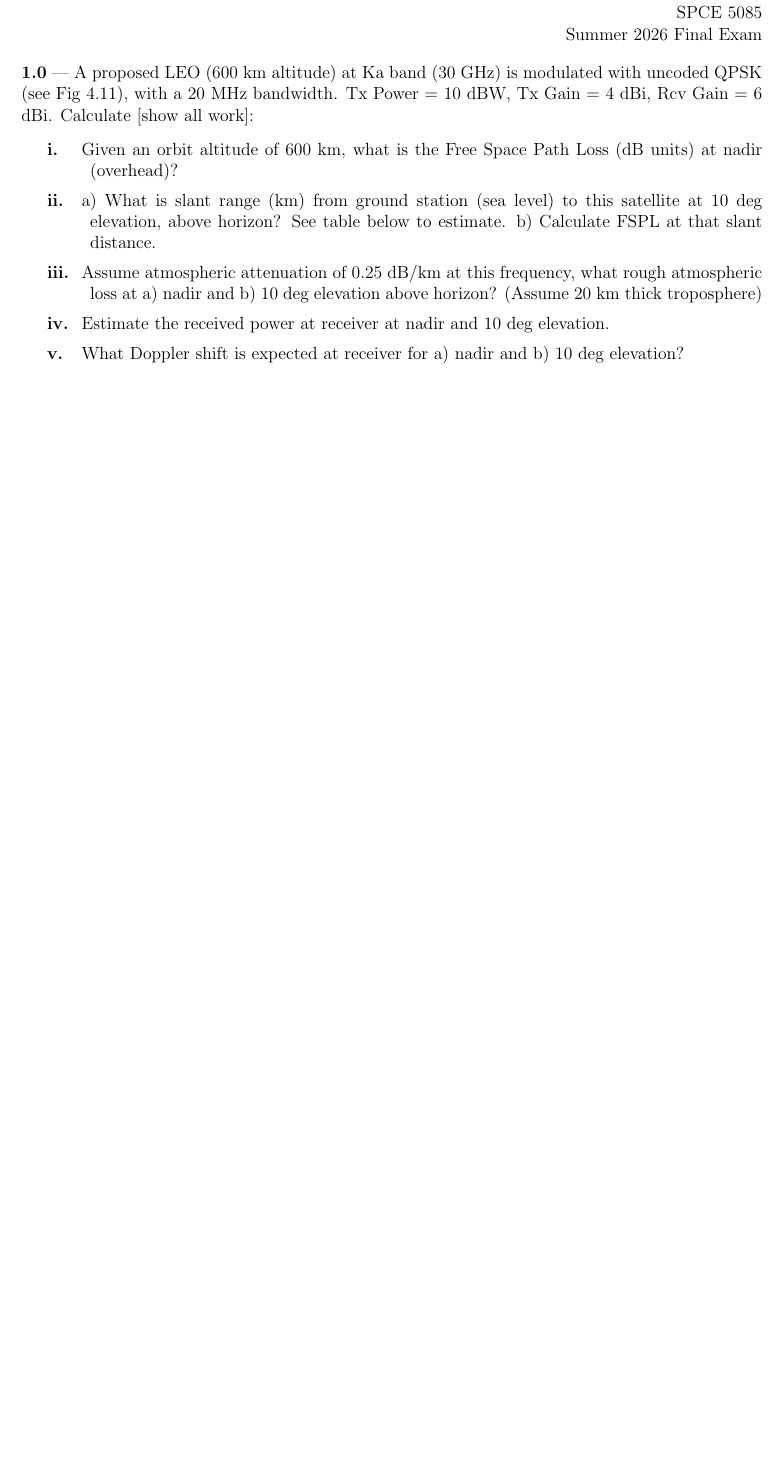
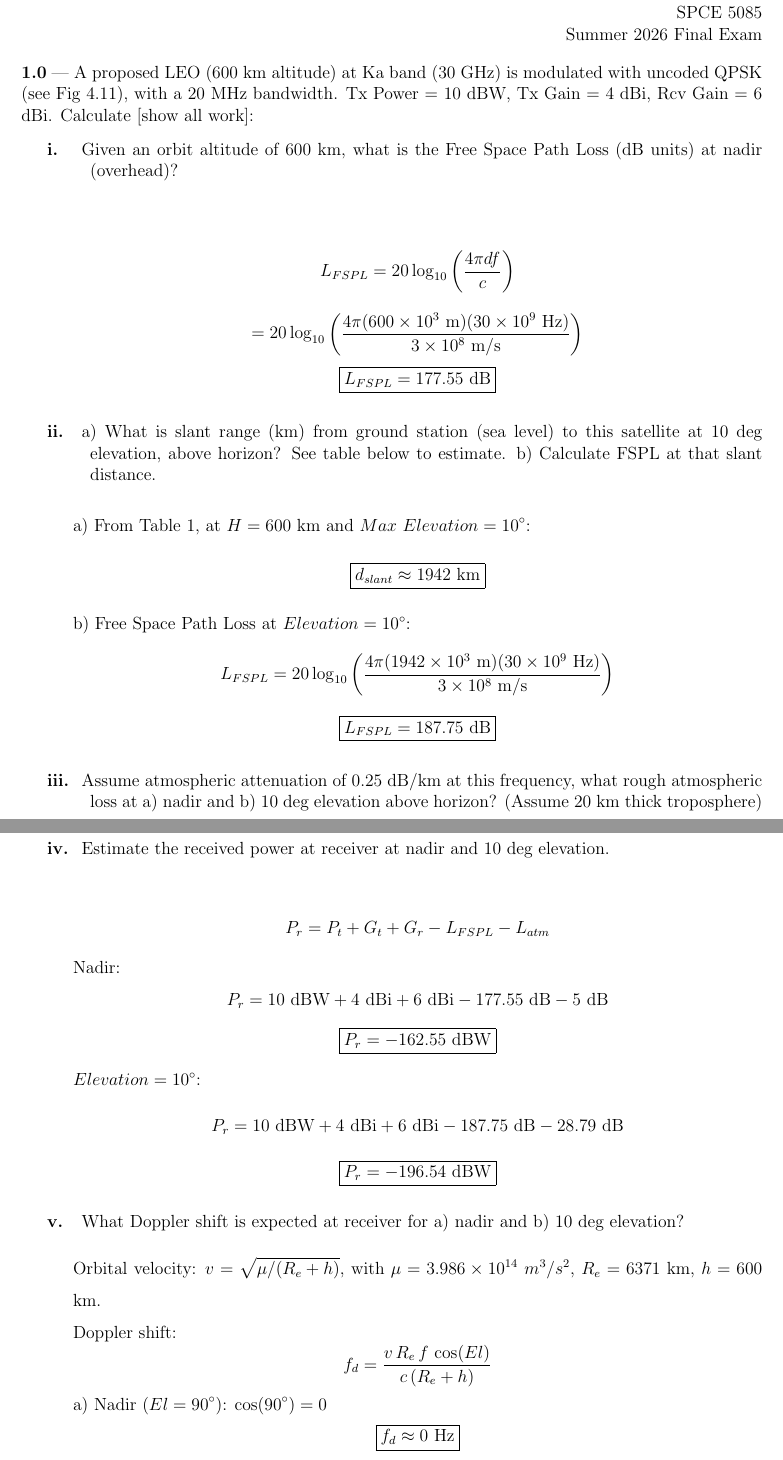
Before and after one commit to chrismcarrico/homework, a LaTeX document (spce5085/final/carrico_spce5085_final.tex): part of the page before the commit and two parts of pages 1 and 2 of 5 after it, the two joined at a grey line, cut so that both start at the same text, the shorter picture padded with empty space. Compiled offline with pdfLaTeX.

Commit message:
final finished

```diff
--- a/spce5085/final/carrico_spce5085_final.tex
+++ b/spce5085/final/carrico_spce5085_final.tex
@@ -2,6 +2,7 @@
 \usepackage{amsmath,amsthm,amssymb,amsfonts,setspace}
 \usepackage{fancyhdr}
 \usepackage{hyperref}
+\usepackage{graphicx}
 
 \textwidth 7.0 truein
 \oddsidemargin -0.25in
@@ -23,8 +24,7 @@
 \setlength{\solutionindent}{3em}
 
 % Make \circ usable in ordinary text as well as math mode
-\let\latexcirc\circ
-\renewcommand{\circ}{\ifmmode\latexcirc\else\ensuremath{\latexcirc}\fi}
+\newcommand{\degree}{\ensuremath{^{\circ}}}
 
 % Bold a top-level problem: number and text separated by an em-dash
 \newcommand{\problem}[2]{\vspace{1em}\noindent\textbf{#1} --- #2\par\vspace{0.25em}}
@@ -80,7 +105,54 @@
 
 \problem{1.0}{A proposed LEO (600 km altitude) at Ka band (30 GHz) is modulated with uncoded QPSK (see Fig 4.11), with a 20 MHz bandwidth. Tx Power = 10 dBW, Tx Gain = 4 dBi, Rcv Gain = 6 dBi. Calculate [show all work]:}
 \subproblem{i.}{Given an orbit altitude of 600 km, what is the Free Space Path Loss (dB units) at nadir (overhead)?}
+\proof{
+$$L_{FSPL} = 20\log_{10}\left(\frac{4\pi d f}{c}\right)$$
+$$= 20\log_{10}\left(\frac{4\pi (600\times10^3\text{ m})(30\times10^9\text{ Hz})}{3\times10^8\text{ m/s}}\right)$$
+$$\ans{L_{FSPL} = 177.55 \text{ dB}}$$
+}
 \subproblem{ii.}{a) What is slant range (km) from ground station (sea level) to this satellite at 10 deg elevation, above horizon? See table below to estimate. b) Calculate FSPL at that slant distance.}
+\solution{
+a) From Table 1, at $H=600$ km and $Max\ Elevation=10\degree$:
+$$\ans{d_{slant} \approx 1942 \text{ km}}$$
+
+b) Free Space Path Loss at $Elevation=10\degree$:
+$$L_{FSPL} = 20\log_{10}\left(\frac{4\pi (1942\times10^3\text{ m})(30\times10^9\text{ Hz})}{3\times10^8\text{ m/s}}\right)$$
+$$\ans{L_{FSPL} = 187.75 \text{ dB}}$$
+}
 \subproblem{iii.}{Assume atmospheric attenuation of 0.25 dB/km at this frequency, what rough atmospheric loss at a) nadir and b) 10 deg elevation above horizon? (Assume 20 km thick troposphere)}
+\solution{
+
+Nadir:
+$$\text{Distance through troposphere: } d = 20 \text{ km}$$
+$$L_{atm} = \frac{\text{Attenuation}}{\text{distance}} \times \text{distance}$$
+$$L_{atm} = 0.25\text{ dB/km} \times 20\text{ km} = 5 \text{ dB}$$
+$$\ans{L_{atm} = 5 \text{ dB}}$$
+
+$Elevation=10\degree$:
+$$\text{Distance through troposphere: } d = 20\text{ km}/\sin(10\degree) = 115.18 \text{ km}$$
+$$L_{atm,\,10\degree} = 0.25\text{ dB/km} \times 115.18\text{ km} = 28.79 \text{ dB}$$
+$$\ans{L_{atm,\,10\degree} = 28.79 \text{ dB}}$$
+}
 \subproblem{iv.}{Estimate the received power at receiver at nadir and 10 deg elevation.}
+\solution{
+$$P_r = P_t + G_t + G_r - L_{FSPL} - L_{atm}$$
+
+Nadir:
+$$P_r = 10\text{ dBW} + 4\text{ dBi} + 6\text{ dBi} - 177.55\text{ dB} - 5\text{ dB}$$
+$$\ans{P_{r} = -162.55 \text{ dBW}}$$
+
+$Elevation = 10\degree$:
+$$P_r = 10\text{ dBW} + 4\text{ dBi} + 6\text{ dBi} - 187.75\text{ dB} - 28.79\text{ dB}$$
+$$\ans{P_{r} = -196.54 \text{ dBW}}$$
+}
 \subproblem{v.}{What Doppler shift is expected at receiver for a) nadir and b) 10 deg elevation?}
+\solution{
+Orbital velocity: $v = \sqrt{\mu/(R_e+h)}$, with $\mu = 3.986\times10^{14}\ m^3/s^2$, $R_e = 6371$ km, $h=600$ km.
+
+Doppler shift: $$f_d = \frac{v\,R_e\,f\,\cos(El)}{c\,(R_e+h)}$$
+
+a) Nadir ($El=90\degree$): $\cos(90\degree)=0$
+$$\ans{f_{d} \approx 0 \text{ Hz}}$$
+
+b) $Elevation = 10\degree$:
+$$\ans{f_{d} = 680.58 \text{ kHz}}$$
```
Also changed, not shown: spce5085/final/carrico_spce5085_final.tex (73 more changed lines), 1 other file.
